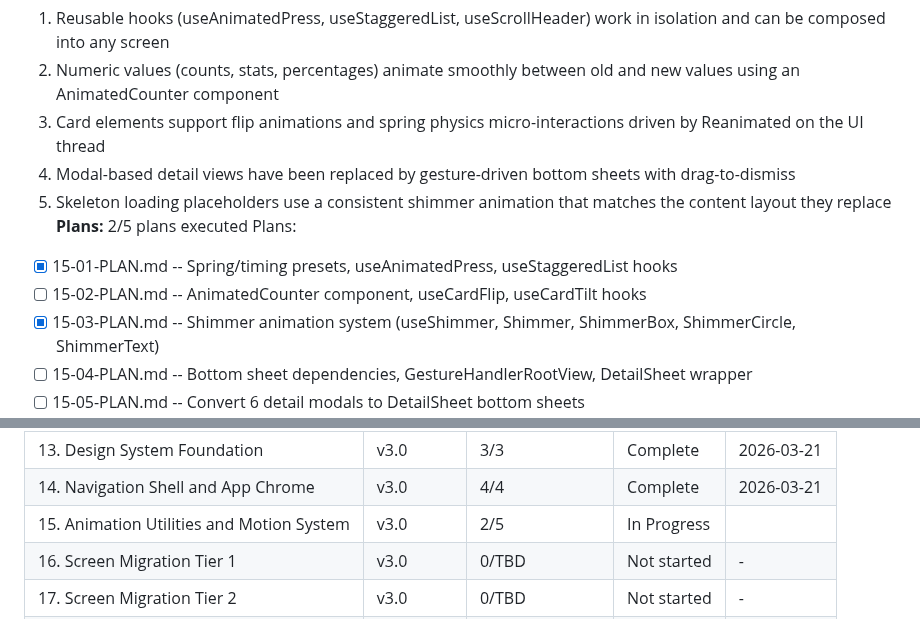
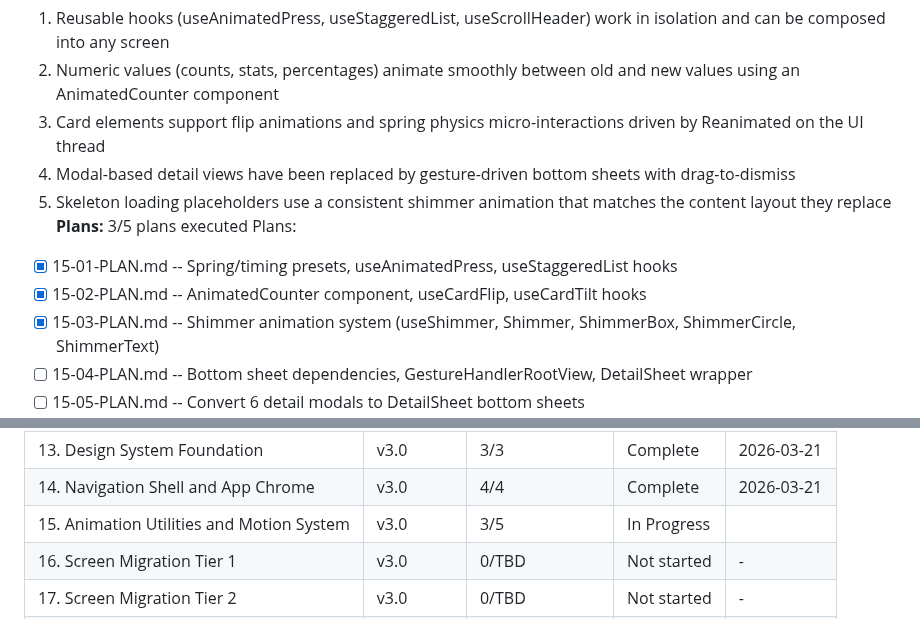
Before and after one commit to SenpaiSumpie/pocket-trade-hub, a Markdown page: .planning/ROADMAP.md, 2 parts joined by grey strips. Drawn GitHub-style.

```diff
--- a/.planning/ROADMAP.md
+++ b/.planning/ROADMAP.md
@@ -93,10 +93,10 @@ Plans:
   3. Card elements support flip animations and spring physics micro-interactions driven by Reanimated on the UI thread
   4. Modal-based detail views have been replaced by gesture-driven bottom sheets with drag-to-dismiss
   5. Skeleton loading placeholders use a consistent shimmer animation that matches the content layout they replace
-**Plans:** 2/5 plans executed
+**Plans:** 3/5 plans executed
 Plans:
 - [x] 15-01-PLAN.md -- Spring/timing presets, useAnimatedPress, useStaggeredList hooks
-- [ ] 15-02-PLAN.md -- AnimatedCounter component, useCardFlip, useCardTilt hooks
+- [x] 15-02-PLAN.md -- AnimatedCounter component, useCardFlip, useCardTilt hooks
 - [x] 15-03-PLAN.md -- Shimmer animation system (useShimmer, Shimmer, ShimmerBox, ShimmerCircle, ShimmerText)
 - [ ] 15-04-PLAN.md -- Bottom sheet dependencies, GestureHandlerRootView, DetailSheet wrapper
 - [ ] 15-05-PLAN.md -- Convert 6 detail modals to DetailSheet bottom sheets
@@ -170,7 +170,7 @@ Note: Phases 14 and 15 both depend only on Phase 13 and could execute in either
 | 12. Web App Companion | v2.0 | 7/7 | Complete | 2026-03-20 |
 | 13. Design System Foundation | v3.0 | 3/3 | Complete    | 2026-03-21 |
 | 14. Navigation Shell and App Chrome | v3.0 | 4/4 | Complete    | 2026-03-21 |
-| 15. Animation Utilities and Motion System | v3.0 | 2/5 | In Progress|  |
+| 15. Animation Utilities and Motion System | v3.0 | 3/5 | In Progress|  |
 | 16. Screen Migration Tier 1 | v3.0 | 0/TBD | Not started | - |
 | 17. Screen Migration Tier 2 | v3.0 | 0/TBD | Not started | - |
 | 18. Web Companion Sync | v3.0 | 0/TBD | Not started | - |
```
Also changed, not shown: .planning/STATE.md (+9 -6 lines), 1 other file.
